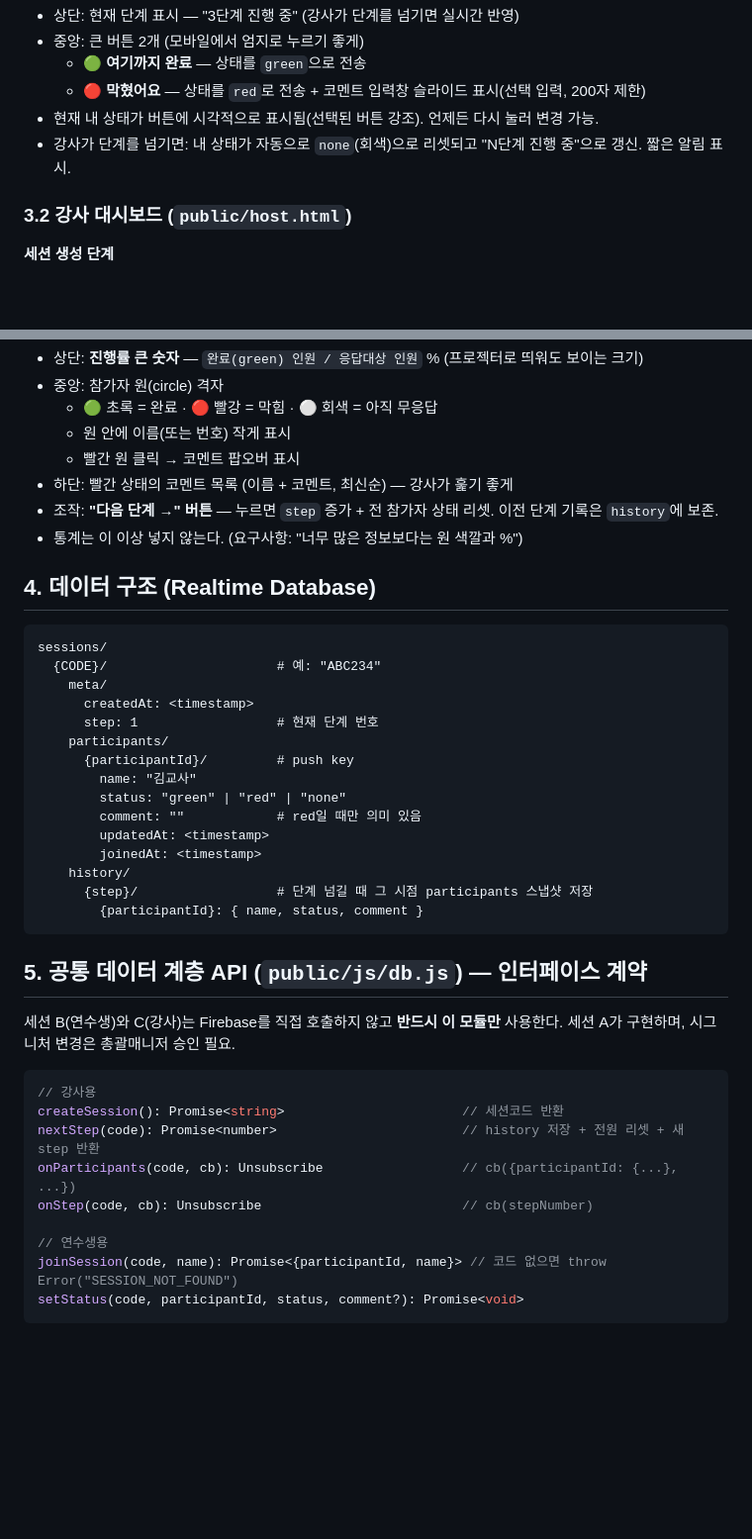
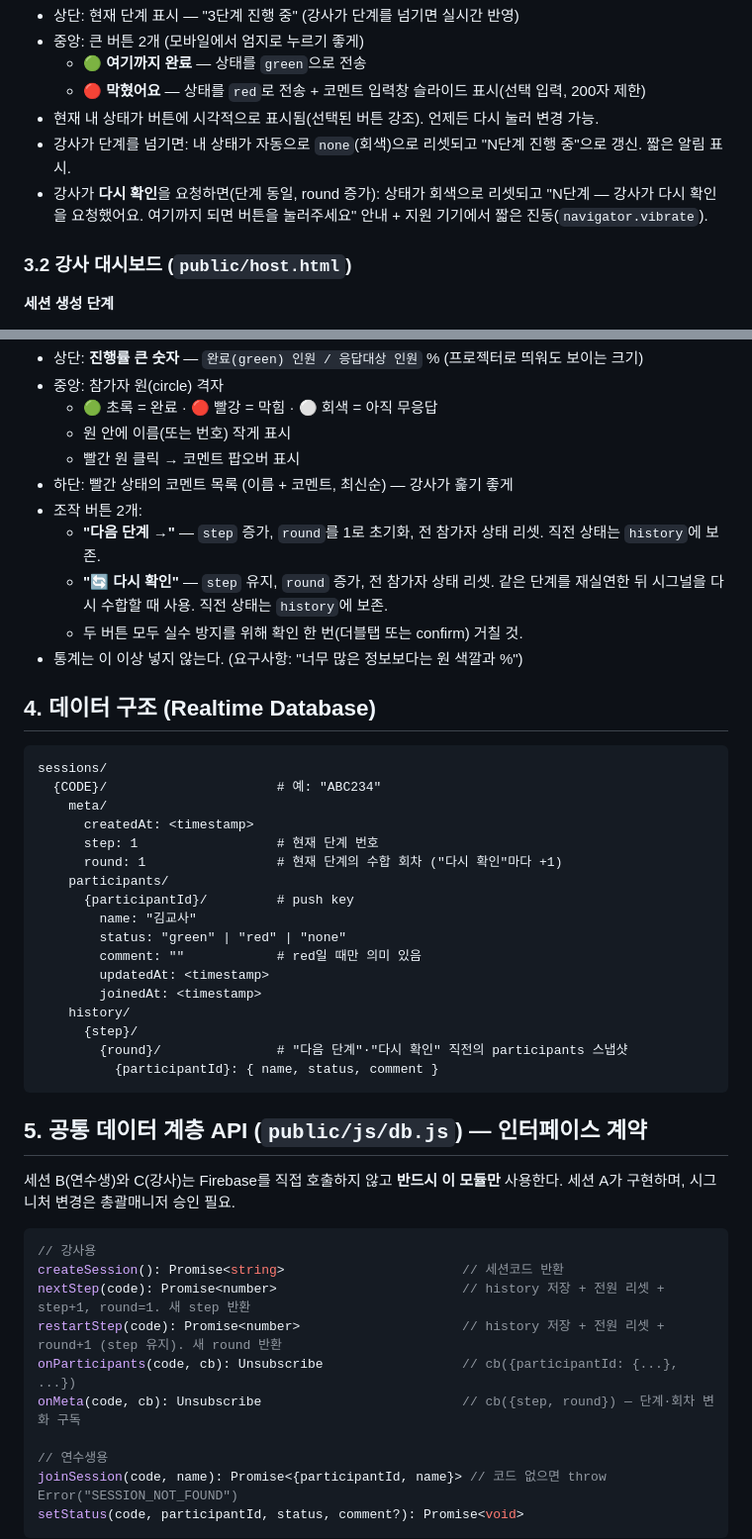
Before and after one commit to soomsci/Seminar_App, a Markdown page: docs/SPEC.md, 2 parts joined by grey strips. Shown at 99% size. Drawn GitHub-style; blank space fills up the shorter version.

Commit message:
docs: '다시 확인'(재수합) 기능 추가 — step/round 구조, restartStep API
Co-Authored-By: Claude Fable 5 <noreply@anthropic.com>

````diff
--- a/docs/SPEC.md
+++ b/docs/SPEC.md
@@ -37,6 +37,7 @@
   - 🔴 **막혔어요** — 상태를 `red`로 전송 + 코멘트 입력창 슬라이드 표시(선택 입력, 200자 제한)
 - 현재 내 상태가 버튼에 시각적으로 표시됨(선택된 버튼 강조). 언제든 다시 눌러 변경 가능.
 - 강사가 단계를 넘기면: 내 상태가 자동으로 `none`(회색)으로 리셋되고 "N단계 진행 중"으로 갱신. 짧은 알림 표시.
+- 강사가 **다시 확인**을 요청하면(단계 동일, round 증가): 상태가 회색으로 리셋되고 "N단계 — 강사가 다시 확인을 요청했어요. 여기까지 되면 버튼을 눌러주세요" 안내 + 지원 기기에서 짧은 진동(`navigator.vibrate`).
 
 ### 3.2 강사 대시보드 (`public/host.html`)
 
@@ -51,7 +52,10 @@
   - 원 안에 이름(또는 번호) 작게 표시
   - 빨간 원 클릭 → 코멘트 팝오버 표시
 - 하단: 빨간 상태의 코멘트 목록 (이름 + 코멘트, 최신순) — 강사가 훑기 좋게
-- 조작: **"다음 단계 →" 버튼** — 누르면 `step` 증가 + 전 참가자 상태 리셋. 이전 단계 기록은 `history`에 보존.
+- 조작 버튼 2개:
+  - **"다음 단계 →"** — `step` 증가, `round`를 1로 초기화, 전 참가자 상태 리셋. 직전 상태는 `history`에 보존.
+  - **"🔄 다시 확인"** — `step` 유지, `round` 증가, 전 참가자 상태 리셋. 같은 단계를 재실연한 뒤 시그널을 다시 수합할 때 사용. 직전 상태는 `history`에 보존.
+  - 두 버튼 모두 실수 방지를 위해 확인 한 번(더블탭 또는 confirm) 거칠 것.
 - 통계는 이 이상 넣지 않는다. (요구사항: "너무 많은 정보보다는 원 색깔과 %")
 
 ## 4. 데이터 구조 (Realtime Database)
@@ -62,6 +66,7 @@ sessions/
     meta/
       createdAt: <timestamp>
       step: 1                  # 현재 단계 번호
+      round: 1                 # 현재 단계의 수합 회차 ("다시 확인"마다 +1)
     participants/
       {participantId}/         # push key
         name: "김교사"
@@ -70,8 +75,9 @@ sessions/
         updatedAt: <timestamp>
         joinedAt: <timestamp>
     history/
-      {step}/                  # 단계 넘길 때 그 시점 participants 스냅샷 저장
-        {participantId}: { name, status, comment }
+      {step}/
+        {round}/               # "다음 단계"·"다시 확인" 직전의 participants 스냅샷
+          {participantId}: { name, status, comment }
 ```
 
 ## 5. 공통 데이터 계층 API (`public/js/db.js`) — **인터페이스 계약**
@@ -82,9 +88,10 @@ sessions/
 ```js
 // 강사용
 createSession(): Promise<string>                       // 세션코드 반환
-nextStep(code): Promise<number>                        // history 저장 + 전원 리셋 + 새 step 반환
+nextStep(code): Promise<number>                        // history 저장 + 전원 리셋 + step+1, round=1. 새 step 반환
+restartStep(code): Promise<number>                     // history 저장 + 전원 리셋 + round+1 (step 유지). 새 round 반환
 onParticipants(code, cb): Unsubscribe                  // cb({participantId: {...}, ...})
-onStep(code, cb): Unsubscribe                          // cb(stepNumber)
+onMeta(code, cb): Unsubscribe                          // cb({step, round}) — 단계·회차 변화 구독
 
 // 연수생용
 joinSession(code, name): Promise<{participantId, name}> // 코드 없으면 throw Error("SESSION_NOT_FOUND")
````
Also changed, not shown: docs/TASKS.md (+3 -3 lines).
